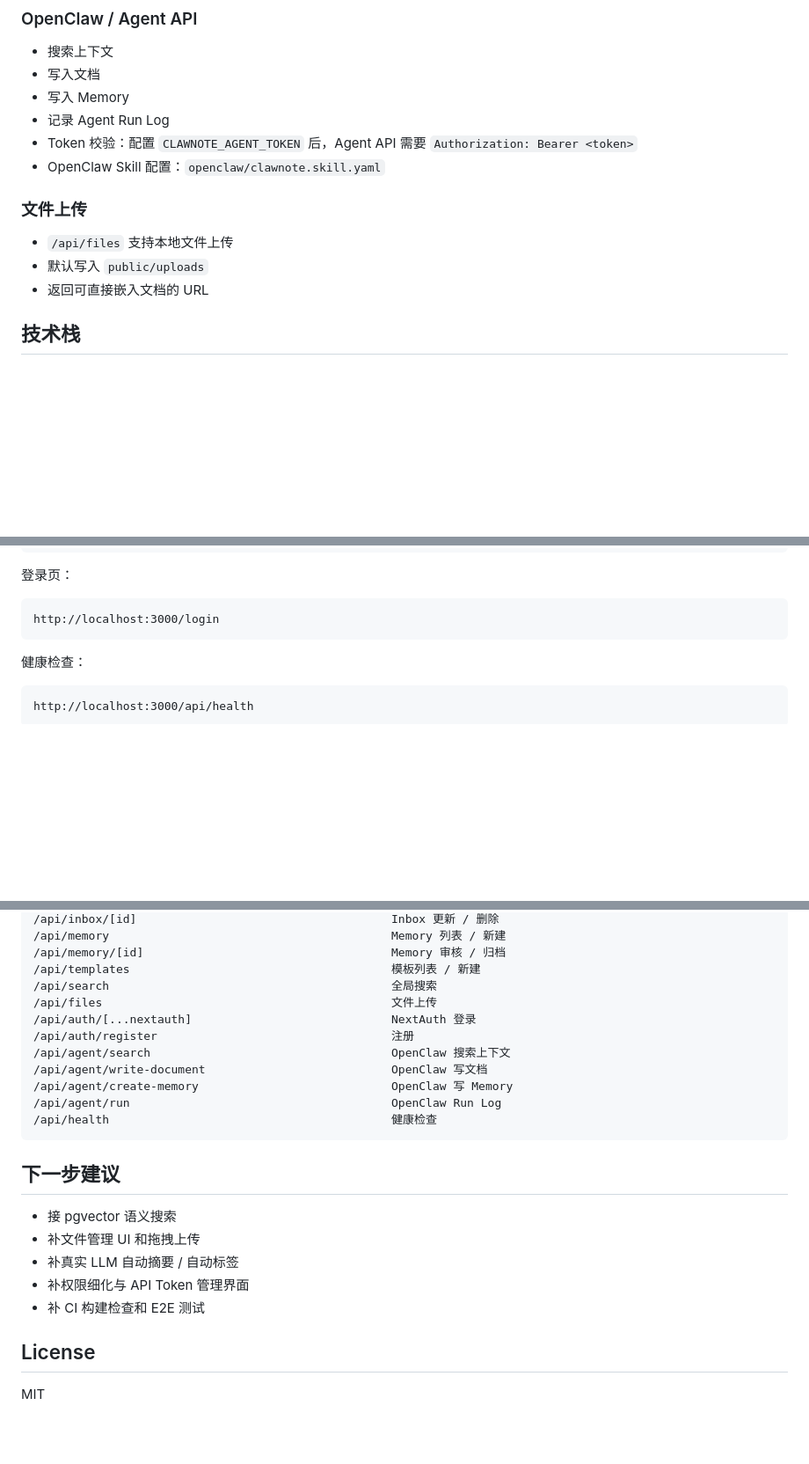
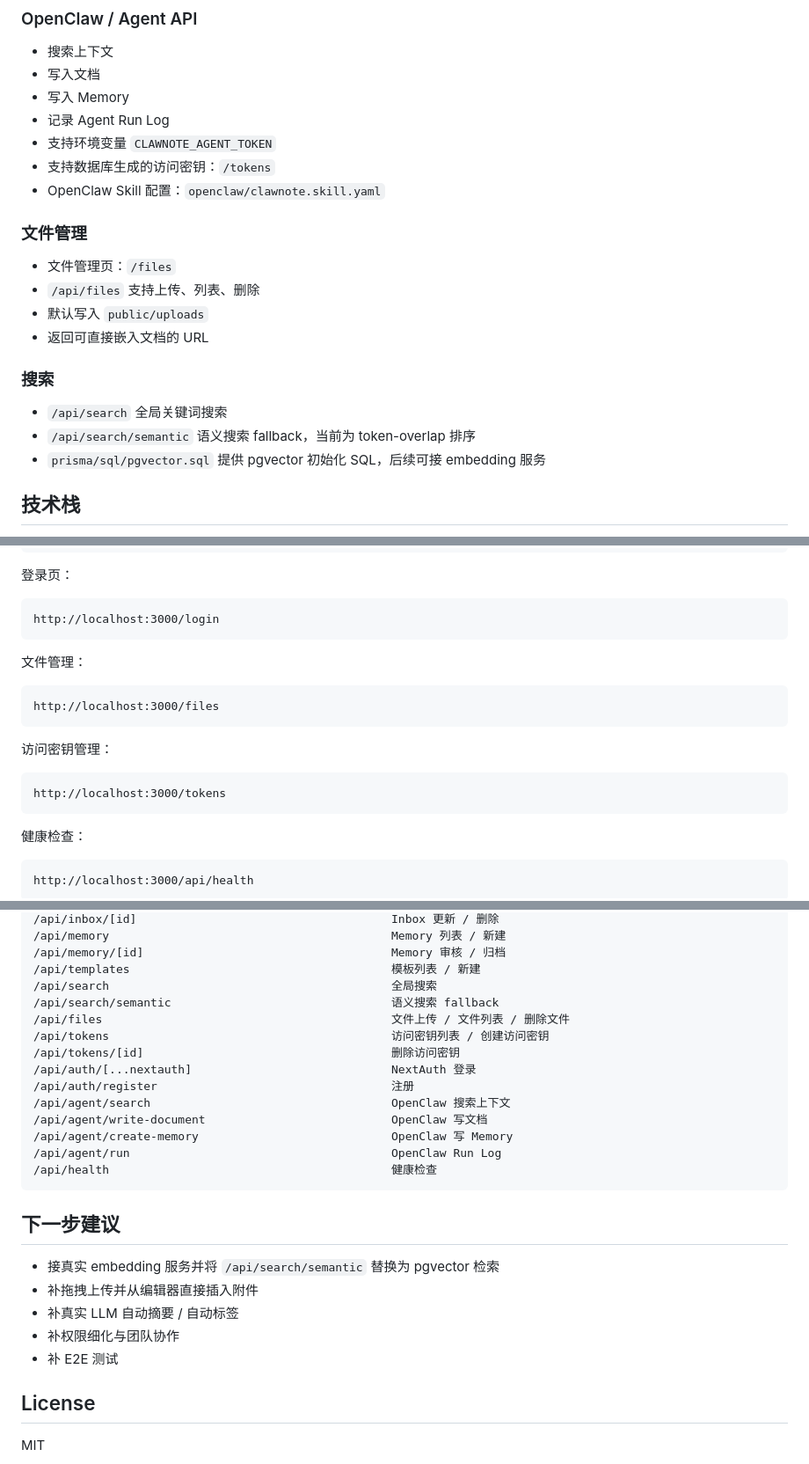
Before and after one commit to duchi0236/notion-clone, a Markdown page: README.md, 3 parts joined by grey strips. Shown at 88% size. Rendered like a GitHub page; blank space fills up the shorter version.

Commit message:
Document file manager, tokens, and semantic search

````diff
--- a/README.md
+++ b/README.md
@@ -58,14 +58,22 @@ http://localhost:3000/clawnote
 - 写入文档
 - 写入 Memory
 - 记录 Agent Run Log
-- Token 校验：配置 `CLAWNOTE_AGENT_TOKEN` 后，Agent API 需要 `Authorization: Bearer <token>`
+- 支持环境变量 `CLAWNOTE_AGENT_TOKEN`
+- 支持数据库生成的访问密钥：`/tokens`
 - OpenClaw Skill 配置：`openclaw/clawnote.skill.yaml`
 
-### 文件上传
+### 文件管理
 
-- `/api/files` 支持本地文件上传
+- 文件管理页：`/files`
+- `/api/files` 支持上传、列表、删除
 - 默认写入 `public/uploads`
 - 返回可直接嵌入文档的 URL
+
+### 搜索
+
+- `/api/search` 全局关键词搜索
+- `/api/search/semantic` 语义搜索 fallback，当前为 token-overlap 排序
+- `prisma/sql/pgvector.sql` 提供 pgvector 初始化 SQL，后续可接 embedding 服务
 
 ## 技术栈
 
@@ -100,6 +108,18 @@ http://localhost:3000/clawnote
 
 ```text
 http://localhost:3000/login
+```
+
+文件管理：
+
+```text
+http://localhost:3000/files
+```
+
+访问密钥管理：
+
+```text
+http://localhost:3000/tokens
 ```
 
 健康检查：
@@ -206,7 +228,10 @@ curl -X POST http://localhost:3000/api/agent/run \
 /api/memory/[id]                                    Memory 审核 / 归档
 /api/templates                                      模板列表 / 新建
 /api/search                                         全局搜索
-/api/files                                          文件上传
+/api/search/semantic                                语义搜索 fallback
+/api/files                                          文件上传 / 文件列表 / 删除文件
+/api/tokens                                         访问密钥列表 / 创建访问密钥
+/api/tokens/[id]                                    删除访问密钥
 /api/auth/[...nextauth]                             NextAuth 登录
 /api/auth/register                                  注册
 /api/agent/search                                   OpenClaw 搜索上下文
@@ -218,11 +243,11 @@ curl -X POST http://localhost:3000/api/agent/run \
 
 ## 下一步建议
 
-- 接 pgvector 语义搜索
-- 补文件管理 UI 和拖拽上传
+- 接真实 embedding 服务并将 `/api/search/semantic` 替换为 pgvector 检索
+- 补拖拽上传并从编辑器直接插入附件
 - 补真实 LLM 自动摘要 / 自动标签
-- 补权限细化与 API Token 管理界面
-- 补 CI 构建检查和 E2E 测试
+- 补权限细化与团队协作
+- 补 E2E 测试
 
 ## License
 
````
Also changed, not shown: other parts of README.md (+2 -0 lines).
